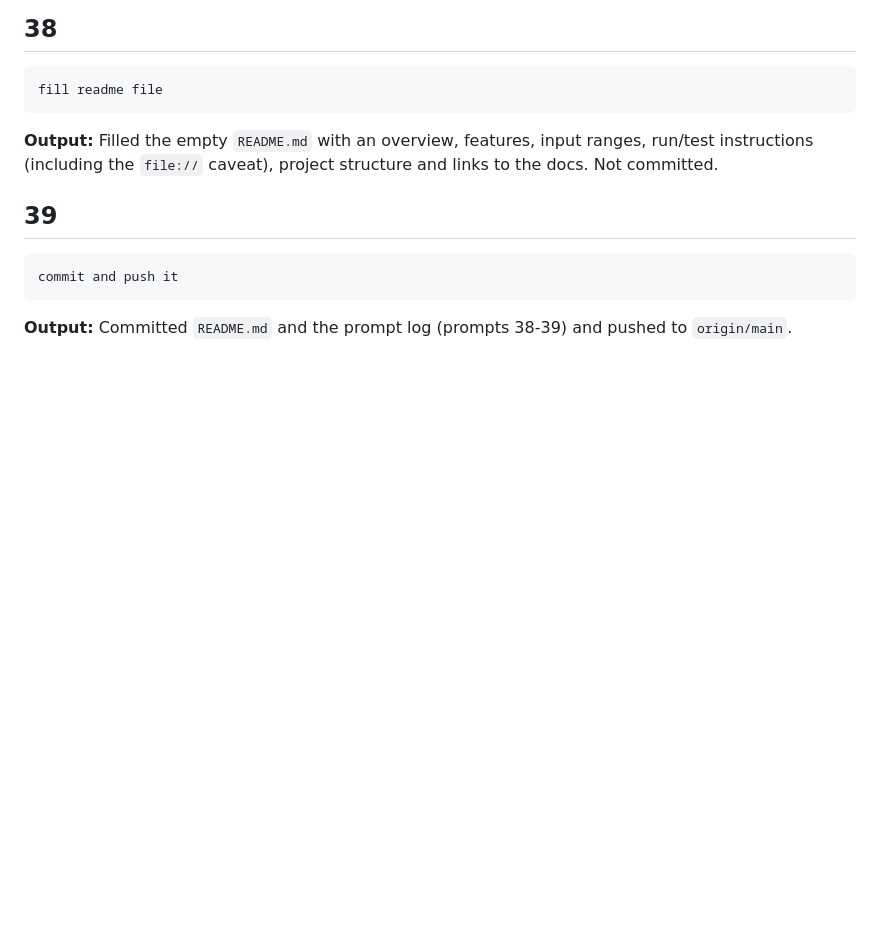
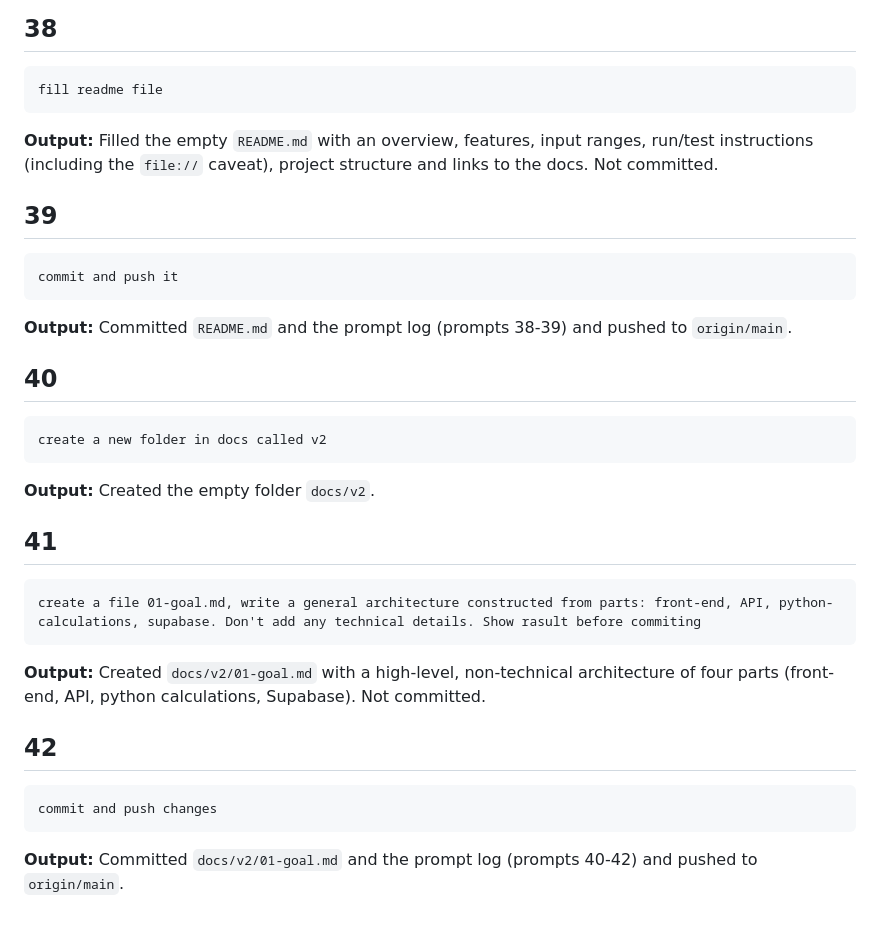
Before and after one commit to Edij94/hypotekarna-kalkulacka-v2, a Markdown page: docs/v1/prompts.md, the part around the change. Drawn GitHub-style; blank space fills up the shorter version.

Commit message:
Add docs/v2/01-goal.md with general architecture and log prompts 40-42
Co-Authored-By: Claude Sonnet 5.5 <noreply@anthropic.com>

`````diff
--- a/docs/v1/prompts.md
+++ b/docs/v1/prompts.md
@@ -374,3 +374,27 @@ commit and push it
 ````
 
 **Output:** Committed `README.md` and the prompt log (prompts 38-39) and pushed to `origin/main`.
+
+## 40
+
+````
+create a new folder in docs called v2
+````
+
+**Output:** Created the empty folder `docs/v2`.
+
+## 41
+
+````
+create a file 01-goal.md, write a general architecture constructed from parts: front-end, API, python-calculations, supabase. Don't add any technical details. Show rasult before commiting
+````
+
+**Output:** Created `docs/v2/01-goal.md` with a high-level, non-technical architecture of four parts (front-end, API, python calculations, Supabase). Not committed.
+
+## 42
+
+````
+commit and push changes
+````
+
+**Output:** Committed `docs/v2/01-goal.md` and the prompt log (prompts 40-42) and pushed to `origin/main`.
`````
Also changed, not shown: docs/v2/01-goal.md (added, +32 -0 lines).
